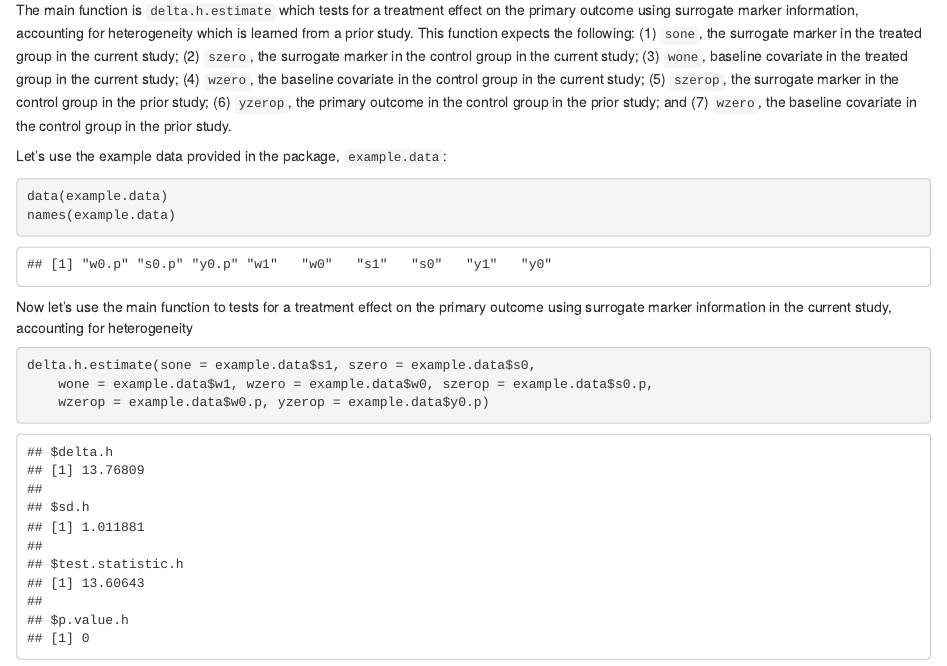
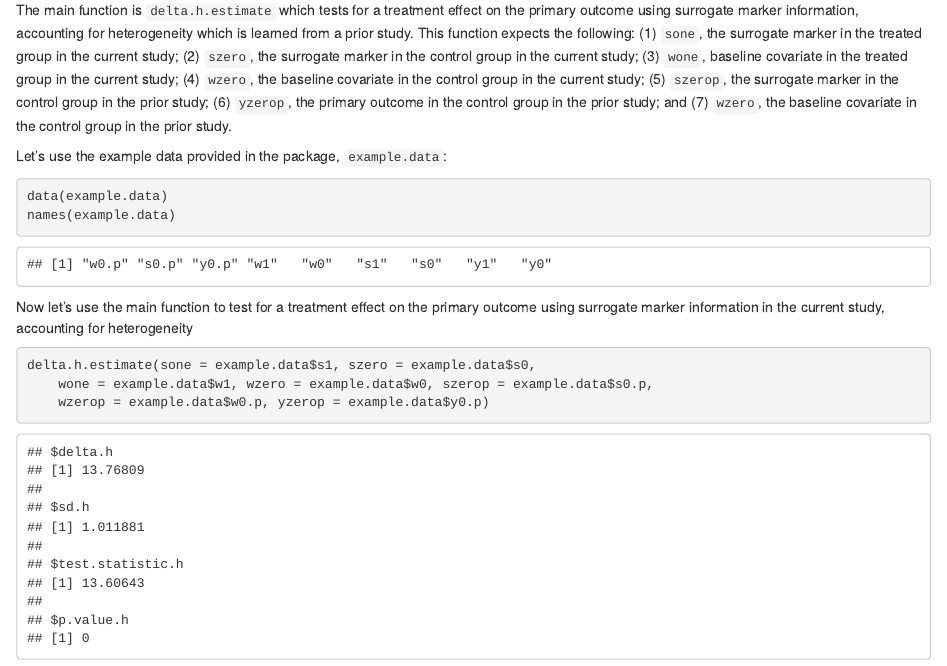
Before and after one commit to laylaparast/hettest, an R Markdown document (hettest_tutorial.Rmd): the page in a window 1100 px wide, from 280 px down. The pictures show the output file hettest_tutorial.html that the author committed with the source, opened offline.

Commit message:
Add files via upload

````diff
--- a/hettest_tutorial.Rmd
+++ b/hettest_tutorial.Rmd
@@ -28,7 +28,7 @@ data(example.data)
 names(example.data)
 ```
 
-Now let's use the main function to tests for a treatment effect on the primary outcome using surrogate
+Now let's use the main function to test for a treatment effect on the primary outcome using surrogate
 marker information in the current study, accounting for heterogeneity
 
 ```{r}
````
Also changed, not shown: hettest_tutorial.html.
